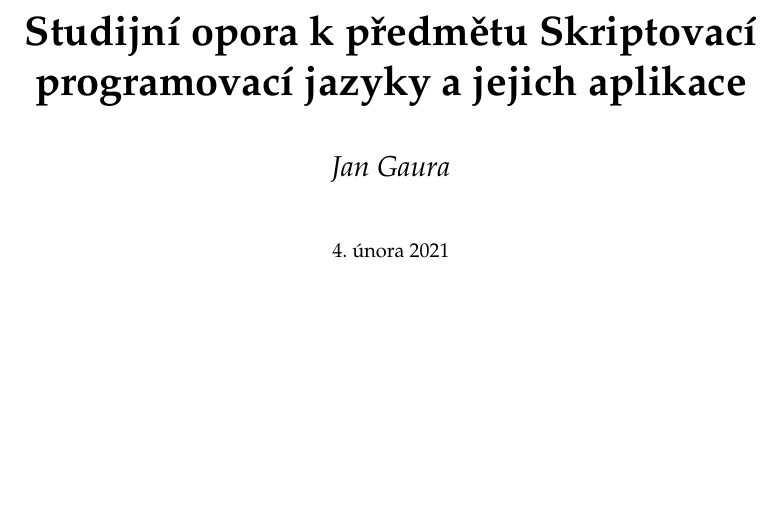
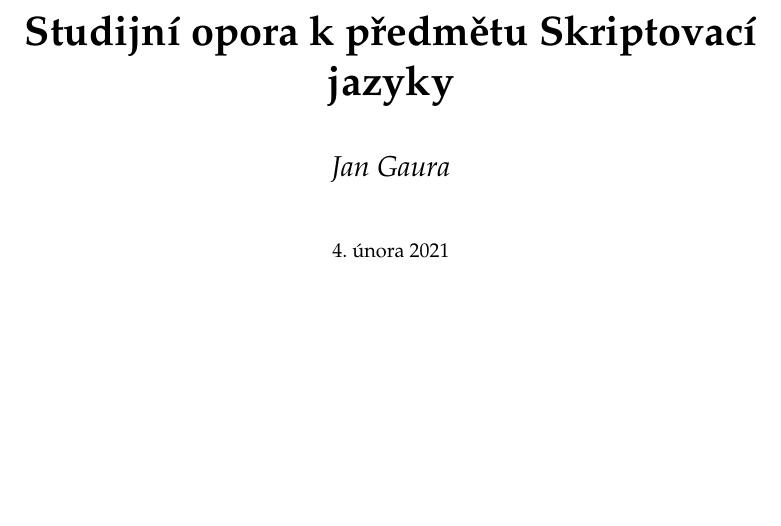
Before and after one commit to geordi/skj-skripta, a LaTeX book (skripta.tex): part of page 1 of 38, cut so that both start at the same text. Compiled offline with pdfLaTeX.

Commit message:
Title update

```diff
--- a/skripta.tex
+++ b/skripta.tex
@@ -77,9 +77,9 @@ framexleftmargin=1mm, framextopmargin=1mm, frame=single, rulesepcolor=\color{gra
 
 
 
-\def\mtitle{Studijní opora k předmětu Skriptovací programovací jazyky a~jejich aplikace}
+\def\mtitle{Studijní opora k předmětu Skriptovací jazyky}
 \def\mauthor{Jan Gaura}
-\title{Studijní opora k předmětu Skriptovací programovací jazyky a~jejich aplikace}
+\title{Studijní opora k předmětu Skriptovací jazyky}
 \author{Jan Gaura}
 
 %\hyphenation{speciál\-ním}
```
